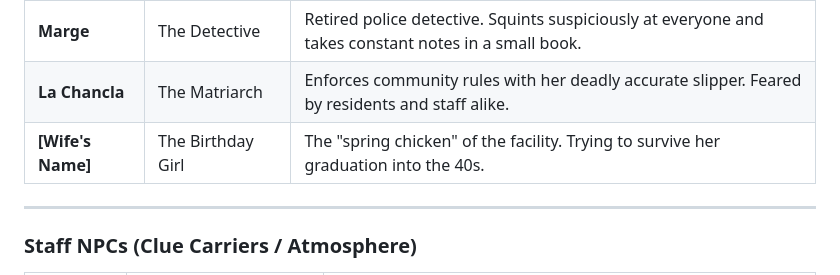
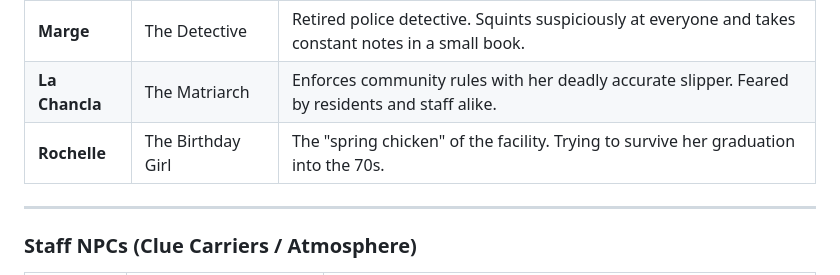
Before and after one commit to ejames730/murder-mystery-r40, a Markdown page: no_spoiler_summary.md, the part around the change. GitHub-like rendering.

```diff
--- a/no_spoiler_summary.md
+++ b/no_spoiler_summary.md
@@ -26,7 +26,7 @@ The year is 2026. Shady Pines is a "luxury" retirement community known for its e
 | **Lorenzo** | The Lothario | Former soap opera star. Checks his reflection in every surface and name-drops celebrities. |
 | **Marge** | The Detective | Retired police detective. Squints suspiciously at everyone and takes constant notes in a small book. |
 | **La Chancla** | The Matriarch | Enforces community rules with her deadly accurate slipper. Feared by residents and staff alike. |
-| **[Wife's Name]** | The Birthday Girl | The "spring chicken" of the facility. Trying to survive her graduation into the 40s. |
+| **Rochelle** | The Birthday Girl | The "spring chicken" of the facility. Trying to survive her graduation into the 70s. |
 
 ---
 
```
